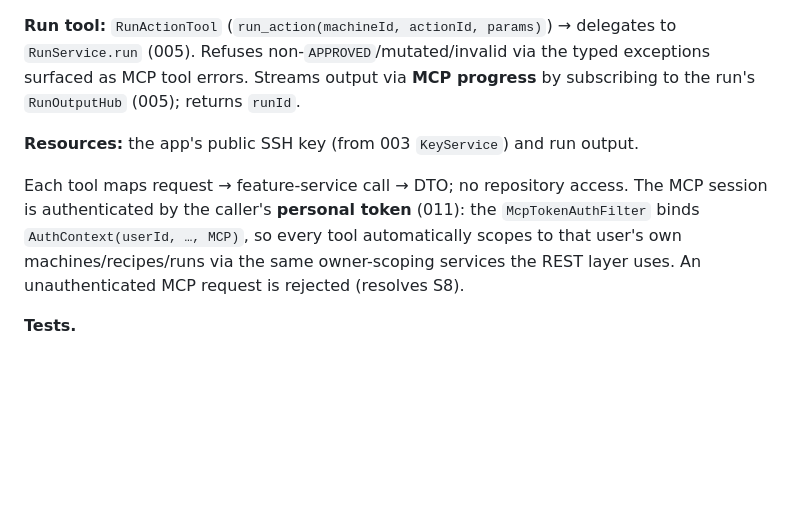
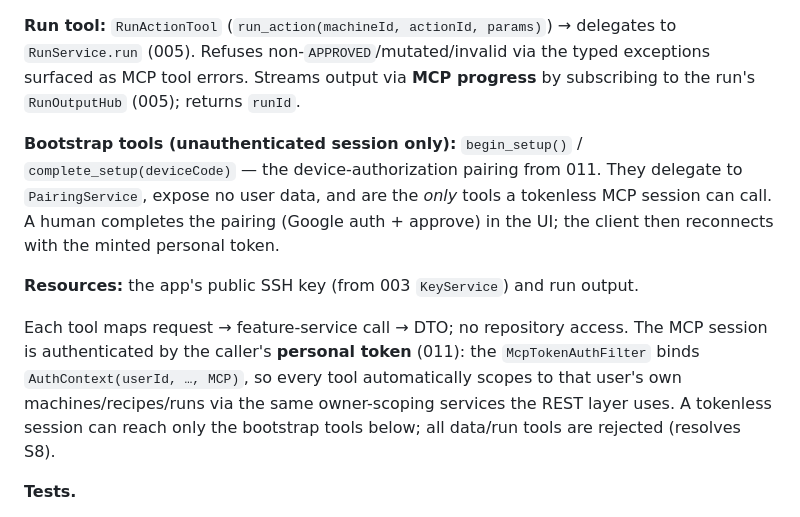
Before and after one commit to moacyrricardo/compute-admin, a Markdown page: specs/008-todo-mcp-write-and-run-tools.md, the part around the change. Rendered like a GitHub page; blank space fills up the shorter version.

```diff
--- a/specs/008-todo-mcp-write-and-run-tools.md
+++ b/specs/008-todo-mcp-write-and-run-tools.md
@@ -33,14 +33,20 @@ delegates to `RunService.run` (005). Refuses non-`APPROVED`/mutated/invalid via
 the typed exceptions surfaced as MCP tool errors. Streams output via **MCP
 progress** by subscribing to the run's `RunOutputHub` (005); returns `runId`.
 
+**Bootstrap tools (unauthenticated session only):** `begin_setup()` /
+`complete_setup(deviceCode)` — the device-authorization pairing from 011. They
+delegate to `PairingService`, expose no user data, and are the *only* tools a
+tokenless MCP session can call. A human completes the pairing (Google auth +
+approve) in the UI; the client then reconnects with the minted personal token.
+
 **Resources:** the app's public SSH key (from 003 `KeyService`) and run output.
 
 Each tool maps request → feature-service call → DTO; no repository access. The
 MCP session is authenticated by the caller's **personal token** (011): the
 `McpTokenAuthFilter` binds `AuthContext(userId, …, MCP)`, so every tool
 automatically scopes to that user's own machines/recipes/runs via the same
-owner-scoping services the REST layer uses. An unauthenticated MCP request is
-rejected (resolves S8).
+owner-scoping services the REST layer uses. A tokenless session can reach only the
+bootstrap tools below; all data/run tools are rejected (resolves S8).
 
 **Tests.**
 - `McpToolsWebTest` (`@SpringBootTest RANDOM_PORT`): register→add recipe→add
```
Also changed, not shown: specs/011-todo-user-accounts-auth-ownership.md (+55 -7 lines).
